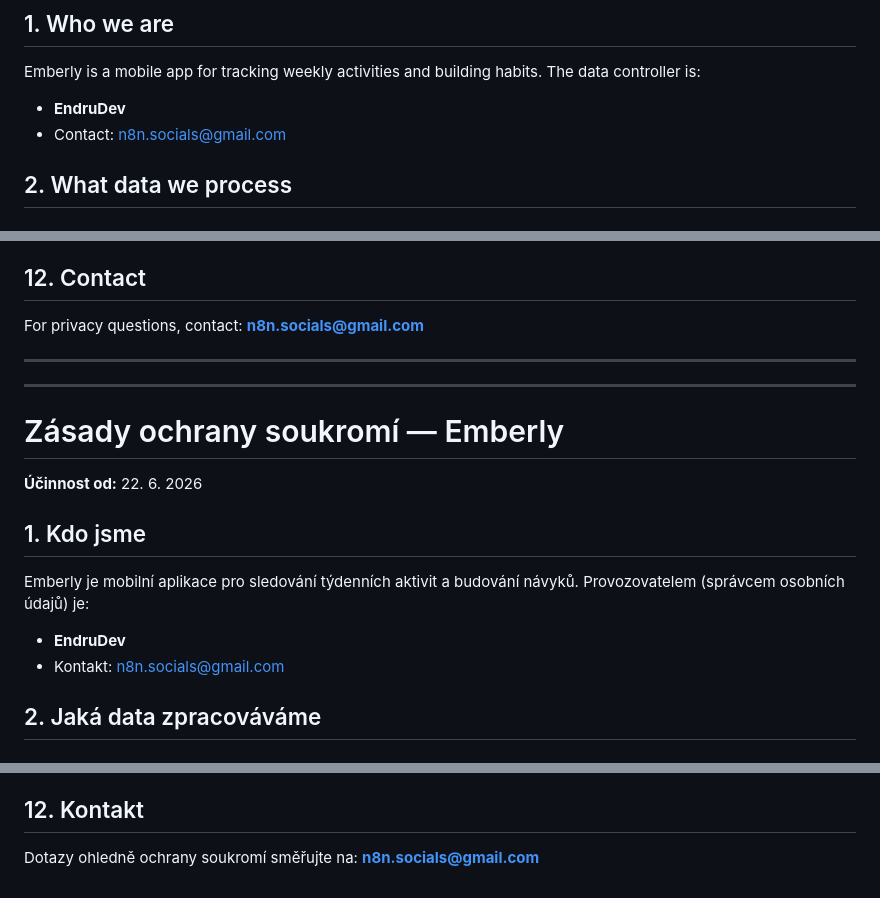
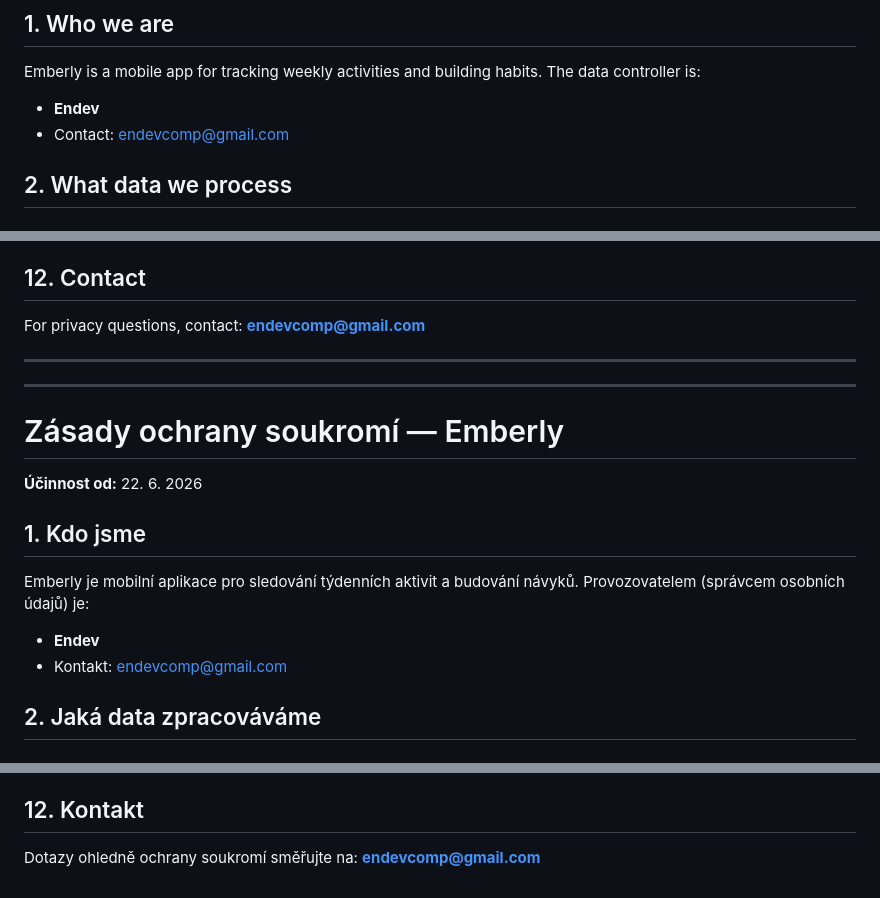
Before and after one commit to Endrudev/Emberly, a Markdown page: docs/privacy-policy/index.md, 3 parts joined by grey strips. GitHub-like rendering.

```diff
--- a/docs/privacy-policy/index.md
+++ b/docs/privacy-policy/index.md
@@ -11,8 +11,8 @@ title: Privacy Policy — Emberly
 Emberly is a mobile app for tracking weekly activities and building
 habits. The data controller is:
 
-- **EndruDev**
-- Contact: n8n.socials@gmail.com
+- **Endev**
+- Contact: endevcomp@gmail.com
 
 ## 2. What data we process
 
@@ -127,7 +127,7 @@ this URL and in the app (Settings → About).
 
 ## 12. Contact
 
-For privacy questions, contact: **n8n.socials@gmail.com**
+For privacy questions, contact: **endevcomp@gmail.com**
 
 ---
 ---
@@ -141,8 +141,8 @@ For privacy questions, contact: **n8n.socials@gmail.com**
 Emberly je mobilní aplikace pro sledování týdenních aktivit a budování
 návyků. Provozovatelem (správcem osobních údajů) je:
 
-- **EndruDev**
-- Kontakt: n8n.socials@gmail.com
+- **Endev**
+- Kontakt: endevcomp@gmail.com
 
 ## 2. Jaká data zpracováváme
 
@@ -257,4 +257,4 @@ URL a v aplikaci (Nastavení → O aplikaci).
 
 ## 12. Kontakt
 
-Dotazy ohledně ochrany soukromí směřujte na: **n8n.socials@gmail.com**
+Dotazy ohledně ochrany soukromí směřujte na: **endevcomp@gmail.com**
```
Also changed, not shown: docs/terms/index.md (+6 -6 lines).
